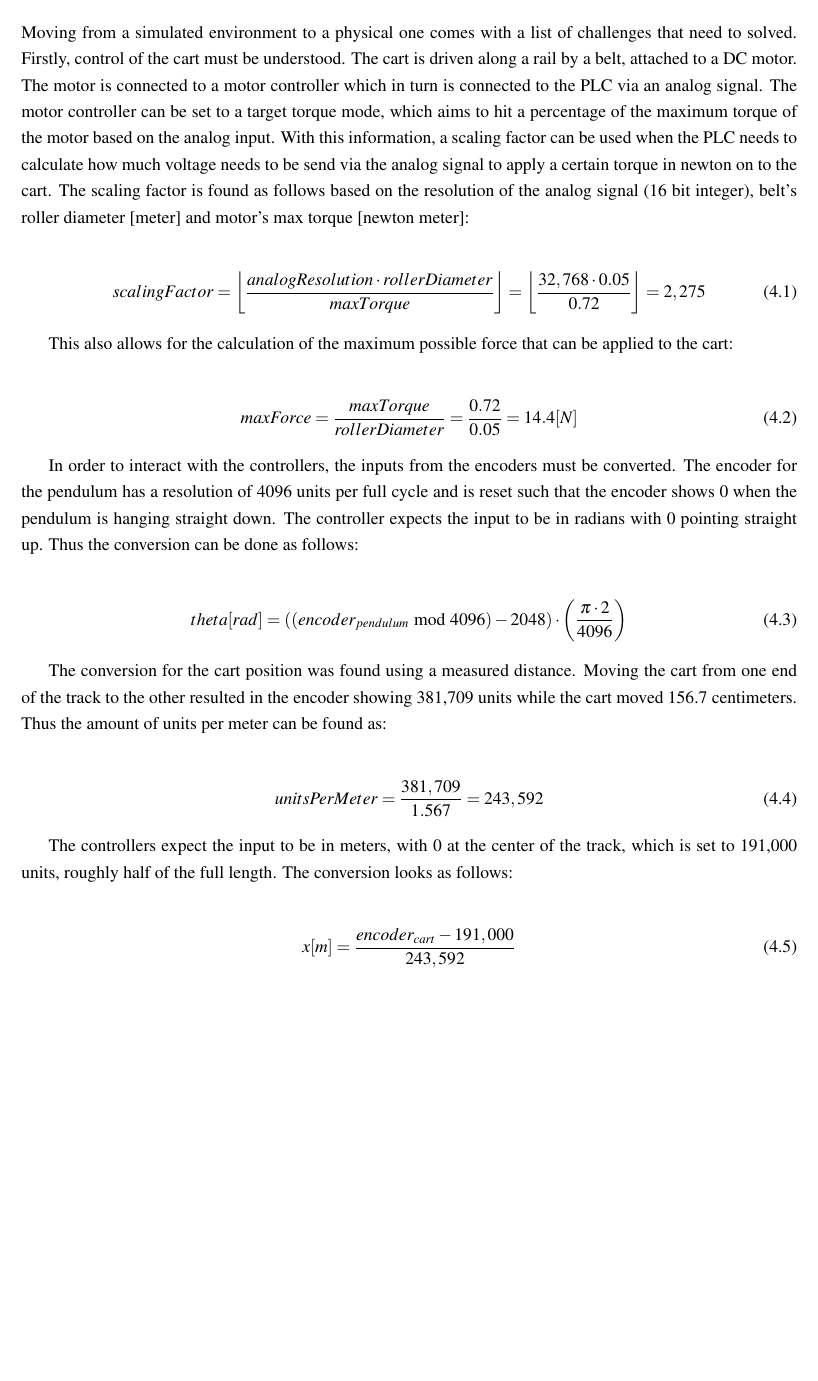
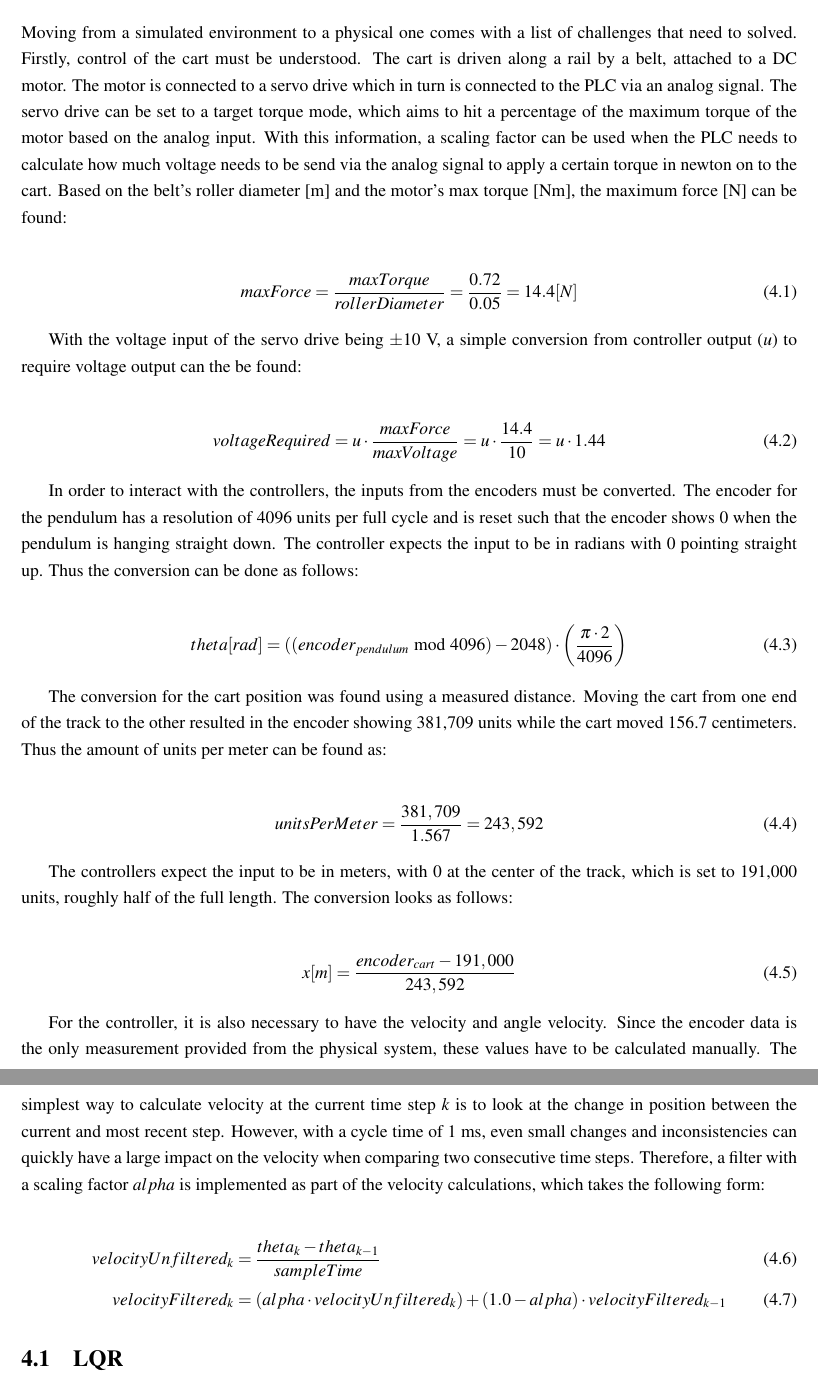
Before and after one commit to Noah091213/Semester-project-4-Inverted-pendulum, a LaTeX thesis (latexRapport4/main.tex, which reads latexRapport4/04_plc_implementation.tex): part of page 17 of 22 before the commit and two parts of pages 17 and 18 of 23 after it, the two joined at a grey line, cut so that both start at the same text, the shorter picture padded with empty space. Compiled offline with pdfLaTeX.

Commit message:
updated implemtation section

```diff
--- a/latexRapport4/04_plc_implementation.tex
+++ b/latexRapport4/04_plc_implementation.tex
@@ -1,17 +1,16 @@
 \chapter{PLC Implementation}
 \label{chap:plc implementation}
 
-Moving from a simulated environment to a physical one comes with a list of challenges that need to solved. Firstly, control of the cart must be understood. The cart is driven along a rail by a belt, attached to a DC motor. The motor is connected to a motor controller which in turn is connected to the PLC via an analog signal. The motor controller can be set to a target torque mode, which aims to hit a percentage of the maximum torque of the motor based on the analog input. With this information, a scaling factor can be used when the PLC needs to calculate how much voltage needs to be send via the analog signal to apply a certain torque in newton on to the cart. The scaling factor is found as follows based on the resolution of the analog signal (16 bit integer), belt's roller diameter [meter] and motor's max torque [newton meter]:
-
-\begin{align}
-	scalingFactor = \left\lfloor \frac{analogResolution \cdot rollerDiameter}{maxTorque} \right\rfloor
-	= \left\lfloor\frac{32,768 \cdot 0.05}{0.72}\right\rfloor = 2,275
-\end{align}
-
-This also allows for the calculation of the maximum possible force that can be applied to the cart:
+Moving from a simulated environment to a physical one comes with a list of challenges that need to solved. Firstly, control of the cart must be understood. The cart is driven along a rail by a belt, attached to a DC motor. The motor is connected to a servo drive which in turn is connected to the PLC via an analog signal. The servo drive can be set to a target torque mode, which aims to hit a percentage of the maximum torque of the motor based on the analog input. With this information, a scaling factor can be used when the PLC needs to calculate how much voltage needs to be send via the analog signal to apply a certain torque in newton on to the cart. Based on the belt's roller diameter [m] and the motor's max torque [Nm], the maximum force [N] can be found:
 
 \begin{align}
 	maxForce = \frac{maxTorque}{rollerDiameter} = \frac{0.72}{0.05} = 14.4 [N]
+\end{align}
+
+With the voltage input of the servo drive being $\pm 10$ V, a simple conversion from controller output ($u$) to require voltage output can the be found:
+
+\begin{align}
+	voltageRequired = u \cdot \frac{maxForce}{maxVoltage} = u \cdot \frac{14.4}{10} = u \cdot 1.44
 \end{align}
 
 In order to interact with the controllers, the inputs from the encoders must be converted. The encoder for the pendulum has a resolution of 4096 units per full cycle and is reset such that the encoder shows 0 when the pendulum is hanging straight down. The controller expects the input to be in radians with 0 pointing straight up. Thus the conversion can be done as follows:
@@ -31,3 +30,12 @@ The controllers expect the input to be in meters, with 0 at the center of the tr
 \begin{align}
 	x [m] = \frac{encoder_{cart} - 191,000}{243,592}
 \end{align}
+
+For the controller, it is also necessary to have the velocity and angle velocity. Since the encoder data is the only measurement provided from the physical system, these values have to be calculated manually. The simplest way to calculate velocity at the current time step $k$ is to look at the change in position between the current and most recent step. However, with a cycle time of 1 ms, even small changes and inconsistencies can quickly have a large impact on the velocity when comparing two consecutive time steps. Therefore, a filter with a scaling factor $alpha$ is implemented as part of the velocity calculations, which takes the following form:
+
+\begin{align}
+	velocityUnfiltered_{k} &= \frac{theta_{k} - theta_{k-1}}{sampleTime} \\
+	velocityFiltered_{k} &= (alpha \cdot velocityUnfiltered_{k}) + (1.0 - alpha) \cdot velocityFiltered_{k-1}
+\end{align}
+
+\section{LQR}
```
